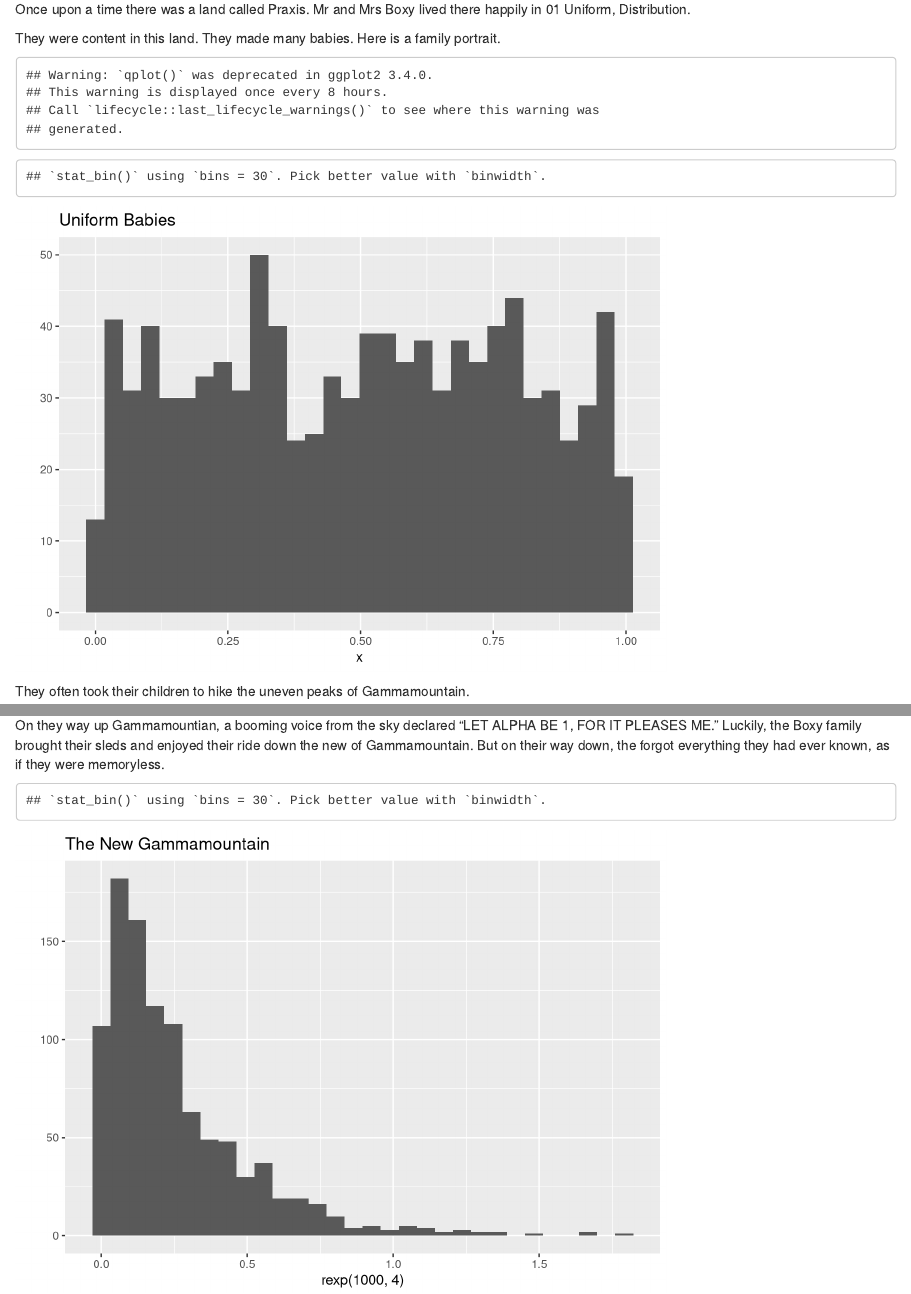
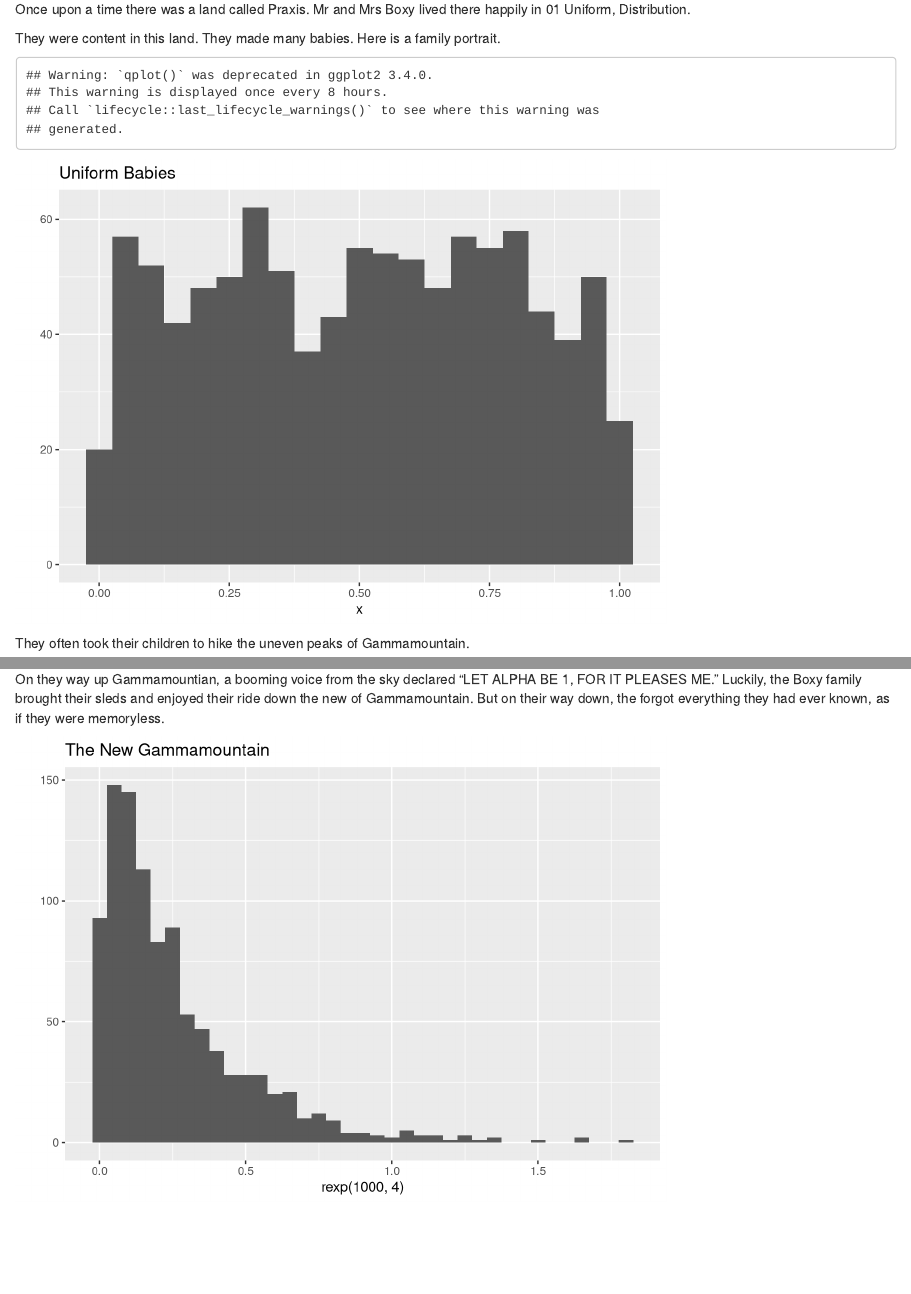
Before and after one commit to heike/stat585, an R Markdown document (no-normal.Rmd): the page in a window 1100 px wide, from 70 px down, and a second part further down, joined at a grey line. Rendered offline with R 4.5, knitr and Pandoc, with nearby package versions; code that draws random numbers runs with fixed seeds of ours.

Commit message:
added binwidth parameter

````diff
--- a/no-normal.Rmd
+++ b/no-normal.Rmd
@@ -8,7 +8,7 @@ They were content in this land. They made many babies. Here is a family portrait
 library(ggplot2)
 
 x <- runif(1000)
-qplot(x) + ggtitle("Uniform Babies")
+qplot(x, binwidth=0.05) + ggtitle("Uniform Babies")
 ```
 
 They often took their children to hike the uneven peaks of Gammamountain.
@@ -34,6 +34,6 @@ qplot(x,y) + geom_line()
 
 On they way up Gammamountian, a booming voice from the sky declared "LET ALPHA BE 1, FOR IT PLEASES ME." Luckily, the Boxy family brought their sleds and enjoyed their ride down the new of Gammamountain. But on their way down, the forgot everything they had ever known, as if they were memoryless.
 ```{r, echo = FALSE}
-qplot(rexp(1000, 4)) + ggtitle("The New Gammamountain")
+qplot(rexp(1000, 4), binwidth=0.05) + ggtitle("The New Gammamountain")
 
 ```
````
